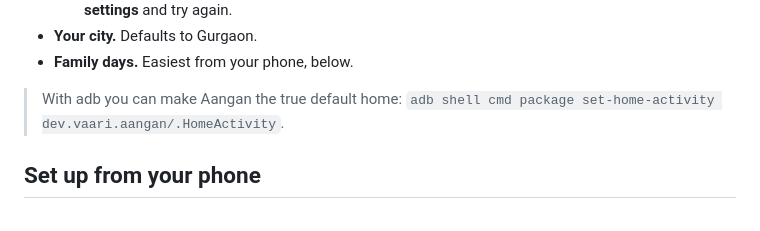
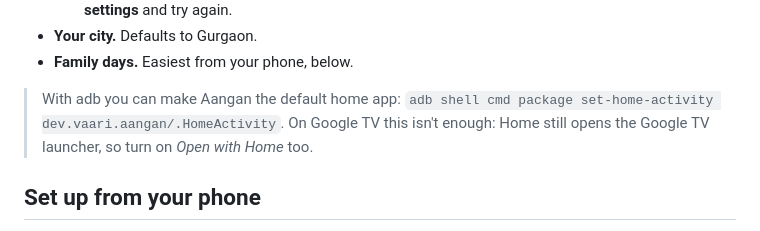
Before and after one commit to vaari-dev/aangan, a Markdown page: README.md, the part around the change. Drawn GitHub-style.

Commit message:
README: set-home-activity isn't enough on Google TV
Home still opens the Google TV launcher, so Open with Home is needed too.

Co-Authored-By: Claude Opus 5.5 <noreply@anthropic.com>

```diff
--- a/README.md
+++ b/README.md
@@ -74,7 +74,8 @@ streamer instead ([why](https://vaari-dev.github.io/aangan/faq.html#samsung)).
 - **Your city.** Defaults to Gurgaon.
 - **Family days.** Easiest from your phone, below.
 
-> With adb you can make Aangan the true default home: `adb shell cmd package set-home-activity dev.vaari.aangan/.HomeActivity`.
+> With adb you can make Aangan the default home app: `adb shell cmd package set-home-activity dev.vaari.aangan/.HomeActivity`.
+> On Google TV this isn't enough: Home still opens the Google TV launcher, so turn on *Open with Home* too.
 
 ## Set up from your phone
 
```
